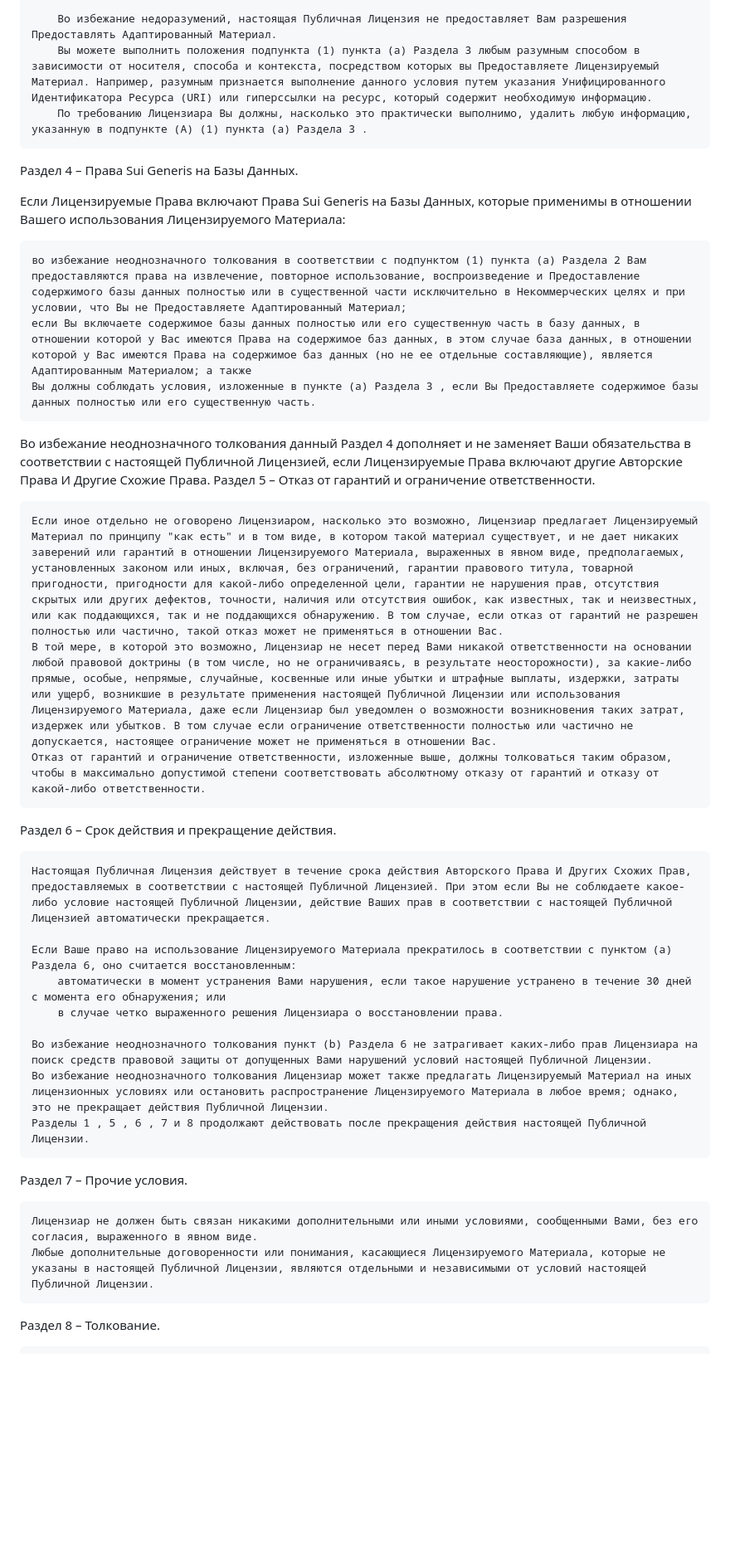
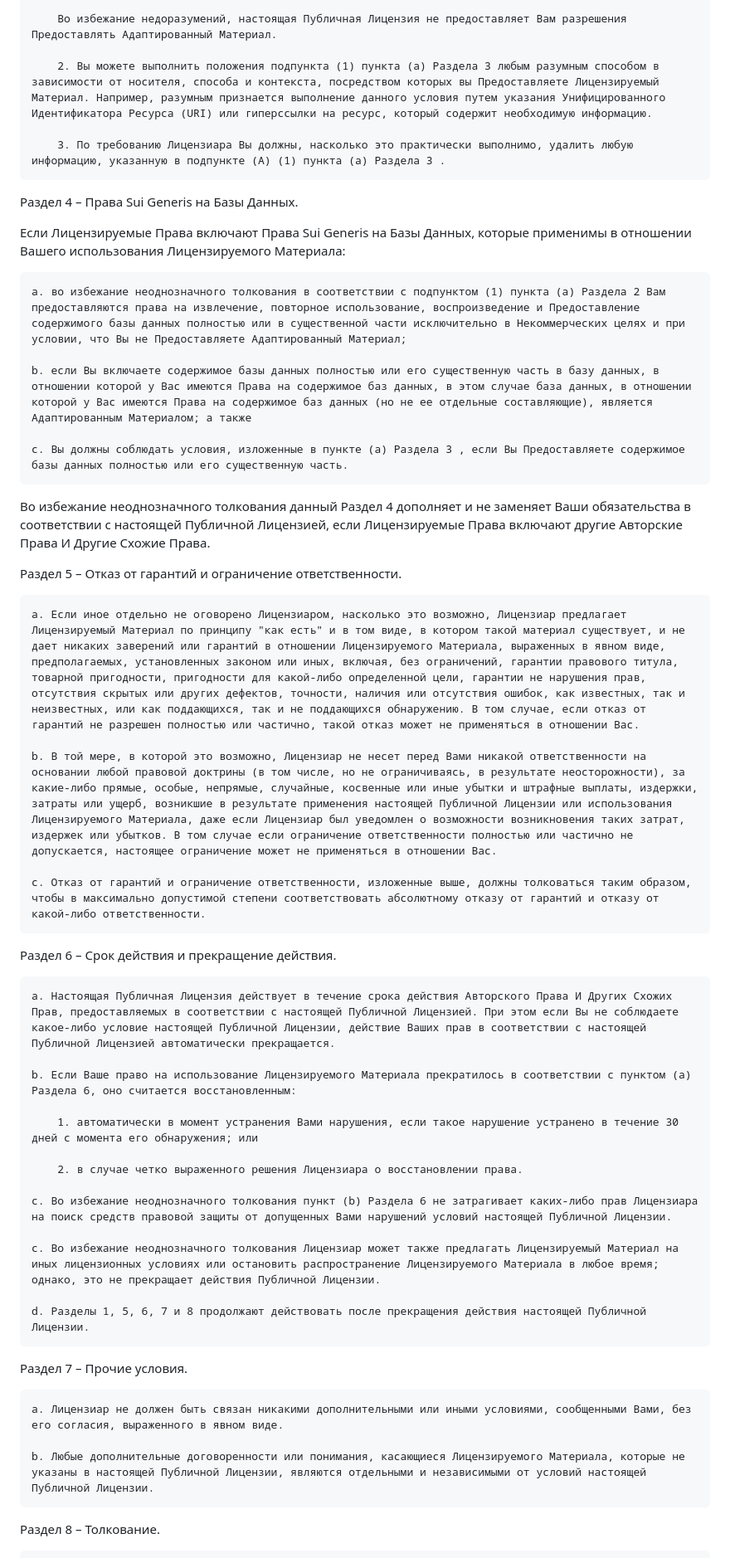
Before and after one commit to VloBoo/cukierka, a Markdown page: license.md, the part around one of its changes. Shown at 83% size. Drawn GitHub-style; blank space fills up the shorter version.

```diff
--- a/license.md
+++ b/license.md
@@ -51,39 +83,51 @@
 
         Во избежание недоразумений, настоящая Публичная Лицензия не предоставляет Вам разрешения Предоставлять Адаптированный Материал.
-        Вы можете выполнить положения подпункта (1) пункта (а) Раздела 3 любым разумным способом в зависимости от носителя, способа и контекста, посредством которых вы Предоставляете Лицензируемый Материал. Например, разумным признается выполнение данного условия путем указания Унифицированного Идентификатора Ресурса (URI) или гиперссылки на ресурс, который содержит необходимую информацию.
-        По требованию Лицензиара Вы должны, насколько это практически выполнимо, удалить любую информацию, указанную в подпункте (А) (1) пункта (а) Раздела 3 .
+
+        2. Вы можете выполнить положения подпункта (1) пункта (а) Раздела 3 любым разумным способом в зависимости от носителя, способа и контекста, посредством которых вы Предоставляете Лицензируемый Материал. Например, разумным признается выполнение данного условия путем указания Унифицированного Идентификатора Ресурса (URI) или гиперссылки на ресурс, который содержит необходимую информацию.
+
+        3. По требованию Лицензиара Вы должны, насколько это практически выполнимо, удалить любую информацию, указанную в подпункте (А) (1) пункта (а) Раздела 3 .
 
 Раздел 4 – Права Sui Generis на Базы Данных.
 
 Если Лицензируемые Права включают Права Sui Generis на Базы Данных, которые применимы в отношении Вашего использования Лицензируемого Материала:
 
-    во избежание неоднозначного толкования в соответствии с подпунктом (1) пункта (а) Раздела 2 Вам предоставляются права на извлечение, повторное использование, воспроизведение и Предоставление содержимого базы данных полностью или в существенной части исключительно в Некоммерческих целях и при условии, что Вы не Предоставляете Адаптированный Материал;
-    если Вы включаете содержимое базы данных полностью или его существенную часть в базу данных, в отношении которой у Вас имеются Права на содержимое баз данных, в этом случае база данных, в отношении которой у Вас имеются Права на содержимое баз данных (но не ее отдельные составляющие), является Адаптированным Материалом; а также
-    Вы должны соблюдать условия, изложенные в пункте (а) Раздела 3 , если Вы Предоставляете содержимое базы данных полностью или его существенную часть.
+    a. во избежание неоднозначного толкования в соответствии с подпунктом (1) пункта (а) Раздела 2 Вам предоставляются права на извлечение, повторное использование, воспроизведение и Предоставление содержимого базы данных полностью или в существенной части исключительно в Некоммерческих целях и при условии, что Вы не Предоставляете Адаптированный Материал;
+
+    b. если Вы включаете содержимое базы данных полностью или его существенную часть в базу данных, в отношении которой у Вас имеются Права на содержимое баз данных, в этом случае база данных, в отношении которой у Вас имеются Права на содержимое баз данных (но не ее отдельные составляющие), является Адаптированным Материалом; а также
+
+    c. Вы должны соблюдать условия, изложенные в пункте (а) Раздела 3 , если Вы Предоставляете содержимое базы данных полностью или его существенную часть.
 
 Во избежание неоднозначного толкования данный Раздел 4 дополняет и не заменяет Ваши обязательства в соответствии с настоящей Публичной Лицензией, если Лицензируемые Права включают другие Авторские Права И Другие Схожие Права.
+
 Раздел 5 – Отказ от гарантий и ограничение ответственности.
 
-    Если иное отдельно не оговорено Лицензиаром, насколько это возможно, Лицензиар предлагает Лицензируемый Материал по принципу "как есть" и в том виде, в котором такой материал существует, и не дает никаких заверений или гарантий в отношении Лицензируемого Материала, выраженных в явном виде, предполагаемых, установленных законом или иных, включая, без ограничений, гарантии правового титула, товарной пригодности, пригодности для какой-либо определенной цели, гарантии не нарушения прав, отсутствия скрытых или других дефектов, точности, наличия или отсутствия ошибок, как известных, так и неизвестных, или как поддающихся, так и не поддающихся обнаружению. В том случае, если отказ от гарантий не разрешен полностью или частично, такой отказ может не применяться в отношении Вас.
-    В той мере, в которой это возможно, Лицензиар не несет перед Вами никакой ответственности на основании любой правовой доктрины (в том числе, но не ограничиваясь, в результате неосторожности), за какие-либо прямые, особые, непрямые, случайные, косвенные или иные убытки и штрафные выплаты, издержки, затраты или ущерб, возникшие в результате применения настоящей Публичной Лицензии или использования Лицензируемого Материала, даже если Лицензиар был уведомлен о возможности возникновения таких затрат, издержек или убытков. В том случае если ограничение ответственности полностью или частично не допускается, настоящее ограничение может не применяться в отношении Вас.
-    Отказ от гарантий и ограничение ответственности, изложенные выше, должны толковаться таким образом, чтобы в максимально допустимой степени соответствовать абсолютному отказу от гарантий и отказу от какой-либо ответственности.
+    a. Если иное отдельно не оговорено Лицензиаром, насколько это возможно, Лицензиар предлагает Лицензируемый Материал по принципу "как есть" и в том виде, в котором такой материал существует, и не дает никаких заверений или гарантий в отношении Лицензируемого Материала, выраженных в явном виде, предполагаемых, установленных законом или иных, включая, без ограничений, гарантии правового титула, товарной пригодности, пригодности для какой-либо определенной цели, гарантии не нарушения прав, отсутствия скрытых или других дефектов, точности, наличия или отсутствия ошибок, как известных, так и неизвестных, или как поддающихся, так и не поддающихся обнаружению. В том случае, если отказ от гарантий не разрешен полностью или частично, такой отказ может не применяться в отношении Вас.
+
+    b. В той мере, в которой это возможно, Лицензиар не несет перед Вами никакой ответственности на основании любой правовой доктрины (в том числе, но не ограничиваясь, в результате неосторожности), за какие-либо прямые, особые, непрямые, случайные, косвенные или иные убытки и штрафные выплаты, издержки, затраты или ущерб, возникшие в результате применения настоящей Публичной Лицензии или использования Лицензируемого Материала, даже если Лицензиар был уведомлен о возможности возникновения таких затрат, издержек или убытков. В том случае если ограничение ответственности полностью или частично не допускается, настоящее ограничение может не применяться в отношении Вас.
+
+    c. Отказ от гарантий и ограничение ответственности, изложенные выше, должны толковаться таким образом, чтобы в максимально допустимой степени соответствовать абсолютному отказу от гарантий и отказу от какой-либо ответственности.
 
 Раздел 6 – Срок действия и прекращение действия.
 
-    Настоящая Публичная Лицензия действует в течение срока действия Авторского Права И Других Схожих Прав, предоставляемых в соответствии с настоящей Публичной Лицензией. При этом если Вы не соблюдаете какое-либо условие настоящей Публичной Лицензии, действие Ваших прав в соответствии с настоящей Публичной Лицензией автоматически прекращается.
+    a. Настоящая Публичная Лицензия действует в течение срока действия Авторского Права И Других Схожих Прав, предоставляемых в соответствии с настоящей Публичной Лицензией. При этом если Вы не соблюдаете какое-либо условие настоящей Публичной Лицензии, действие Ваших прав в соответствии с настоящей Публичной Лицензией автоматически прекращается.
 
-    Если Ваше право на использование Лицензируемого Материала прекратилось в соответствии с пунктом (а) Раздела 6, оно считается восстановленным:
-        автоматически в момент устранения Вами нарушения, если такое нарушение устранено в течение 30 дней с момента его обнаружения; или
-        в случае четко выраженного решения Лицензиара о восстановлении права.
+    b. Если Ваше право на использование Лицензируемого Материала прекратилось в соответствии с пунктом (а) Раздела 6, оно считается восстановленным:
 
-    Во избежание неоднозначного толкования пункт (b) Раздела 6 не затрагивает каких-либо прав Лицензиара на поиск средств правовой защиты от допущенных Вами нарушений условий настоящей Публичной Лицензии.
-    Во избежание неоднозначного толкования Лицензиар может также предлагать Лицензируемый Материал на иных лицензионных условиях или остановить распространение Лицензируемого Материала в любое время; однако, это не прекращает действия Публичной Лицензии.
-    Разделы 1 , 5 , 6 , 7 и 8 продолжают действовать после прекращения действия настоящей Публичной Лицензии.
+        1. автоматически в момент устранения Вами нарушения, если такое нарушение устранено в течение 30 дней с момента его обнаружения; или
+
+        2. в случае четко выраженного решения Лицензиара о восстановлении права.
+
+    c. Во избежание неоднозначного толкования пункт (b) Раздела 6 не затрагивает каких-либо прав Лицензиара на поиск средств правовой защиты от допущенных Вами нарушений условий настоящей Публичной Лицензии.
+
+    c. Во избежание неоднозначного толкования Лицензиар может также предлагать Лицензируемый Материал на иных лицензионных условиях или остановить распространение Лицензируемого Материала в любое время; однако, это не прекращает действия Публичной Лицензии.
+
+    d. Разделы 1, 5, 6, 7 и 8 продолжают действовать после прекращения действия настоящей Публичной Лицензии.
 
 Раздел 7 – Прочие условия.
 
-    Лицензиар не должен быть связан никакими дополнительными или иными условиями, сообщенными Вами, без его согласия, выраженного в явном виде.
-    Любые дополнительные договоренности или понимания, касающиеся Лицензируемого Материала, которые не указаны в настоящей Публичной Лицензии, являются отдельными и независимыми от условий настоящей Публичной Лицензии.
+    a. Лицензиар не должен быть связан никакими дополнительными или иными условиями, сообщенными Вами, без его согласия, выраженного в явном виде.
+
+    b. Любые дополнительные договоренности или понимания, касающиеся Лицензируемого Материала, которые не указаны в настоящей Публичной Лицензии, являются отдельными и независимыми от условий настоящей Публичной Лицензии.
 
 Раздел 8 – Толкование.
 
```
Also changed, not shown: other parts of license.md (+77 -42 lines).
